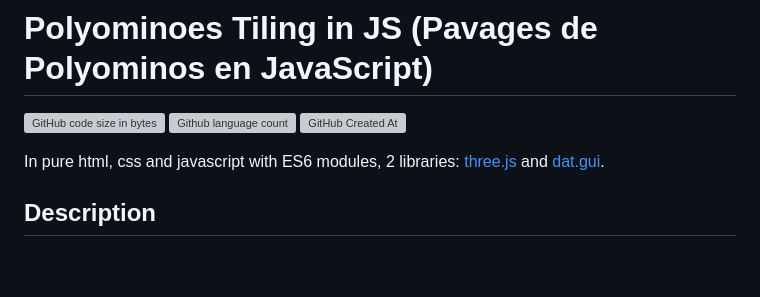
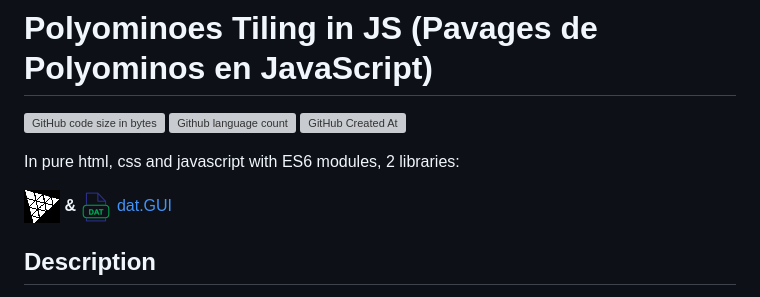
Before and after one commit to Viet281101/PolyominosTiling, a Markdown page: README.md, the part around the change. GitHub-like rendering; pictures changed too: assets/dat.png (added), assets/threejs.png (added); blank space fills up the shorter version; grey boxes are pictures that could not be loaded.

```diff
--- a/README.md
+++ b/README.md
@@ -2,7 +2,9 @@
 
 ![GitHub code size in bytes](https://img.shields.io/github/languages/code-size/Viet281101/PolyominosTiling) ![Github language count](https://img.shields.io/github/languages/count/Viet281101/PolyominosTiling) ![GitHub Created At](https://img.shields.io/github/created-at/Viet281101/PolyominosTiling)
 
-In pure html, css and javascript with ES6 modules, 2 libraries: [three.js](https://threejs.org/) and [dat.gui](https://github.com/dataarts/dat.gui).
+In pure html, css and javascript with ES6 modules, 2 libraries:
+
+[![alt text](assets/threejs.png)](https://threejs.org/) **&** [![alt text](assets/dat.png)](https://github.com/dataarts/dat.gui) [dat.GUI](https://github.com/dataarts/dat.gui)
 
 ## Description
 
```
